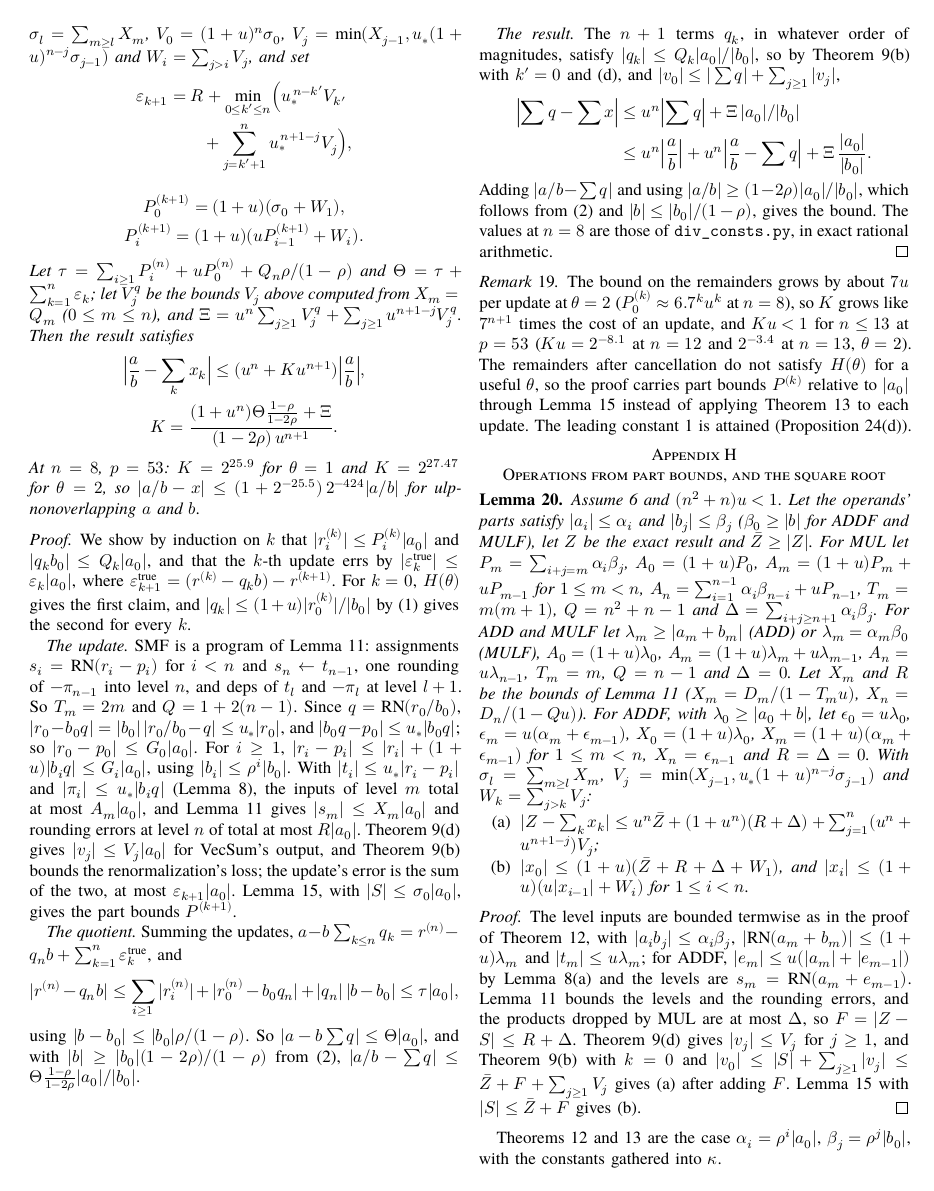
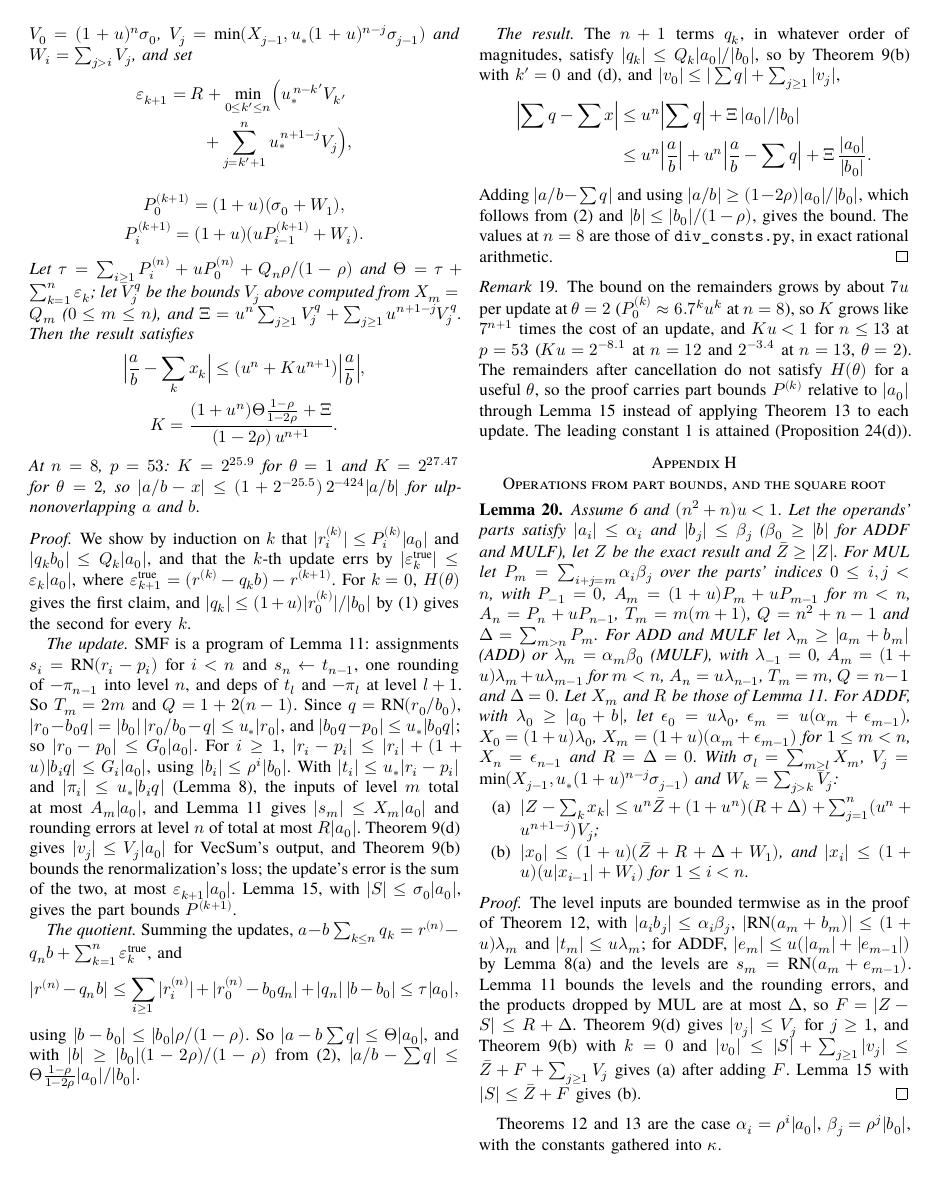
Before and after one commit to nmoinvaz/multidouble, a LaTeX paper (paper/expansion-error-bounds.tex, which reads paper/expansion-error-bounds-appendix.tex): page 10 of 22. Compiled offline with XeLaTeX; a missing font is replaced by an installed copy or a similar font.

Commit message:
paper: name the level bounds in Lemma 11
The division and Lemma 20 each restated the level bounds X_m of
Lemma 11 in a parenthesis. The lemma now names them. Lemma 20 writes
the multiplication's last level and dropped products through its sums
P_m, and the division's T_0 = 0 is the case m = 0 of T_m = 2m.

```diff
--- a/paper/expansion-error-bounds-appendix.tex
+++ b/paper/expansion-error-bounds-appendix.tex
@@ -414,8 +414,7 @@ A_0 = (1+u)G_0, \\
 A_m = (1+u)G_m + uG_{m-1} + u\rho^{m-1}Q_k \ (1 \le m < n),
 \end{gather*}
 $A_n = uG_{n-1} + u\rho^{n-1}Q_k$,
-let $X_0, \dots, X_n$ and $R$ be the bounds of Lemma~\ref{lem:l} with these $A_m$, $T_0 = 0$, $T_m = 2m$ and $Q = 2n-1$
-($X_m = D_m/(1-T_mu)$, $X_n = D_n/(1-Qu)$), let $\sigma_l = \sum_{m \ge l}X_m$, $V_0 = (1+u)^n\sigma_0$, $V_j =
+let $X_m$ and $R$ be those of Lemma~\ref{lem:l} with these $A_m$, $T_m = 2m$ and $Q = 2n-1$, let $\sigma_l = \sum_{m \ge l}X_m$, $V_0 = (1+u)^n\sigma_0$, $V_j =
 \min(X_{j-1}, \us(1+u)^{n-j}\sigma_{j-1})$ and $W_i = \sum_{j > i}V_j$, and set
 \begin{align*}
 \varepsilon_{k+1} &= R + \min_{0 \le k' \le n}\Bigl(\us^{\,n-k'}V_{k'} \\
@@ -485,11 +484,11 @@ Theorem~\ref{thm:t3} to each update. The leading constant 1 is attained (Proposi
 \begin{lemma}\label{lem:g}
 Assume~\ref{as:fp} and $(n^2+n)u < 1$. Let the operands' parts satisfy $|a_i| \le \alpha_i$ and $|b_j| \le \beta_j$
 ($\beta_0 \ge |b|$ for ADDF and MULF), let $Z$ be the exact result and $\bar Z \ge |Z|$. For MUL let $P_m =
-\sum_{i+j=m}\alpha_i\beta_j$, $A_0 = (1+u)P_0$, $A_m = (1+u)P_m + uP_{m-1}$ for $1 \le m < n$, $A_n =
-\sum_{i=1}^{n-1}\alpha_i\beta_{n-i} + uP_{n-1}$, $T_m = m(m+1)$, $Q = n^2 + n - 1$ and $\Delta = \sum_{i+j \ge
-n+1}\alpha_i\beta_j$. For ADD and MULF let $\lambda_m \ge |a_m + b_m|$ (ADD) or $\lambda_m = \alpha_m\beta_0$ (MULF),
-$A_0 = (1+u)\lambda_0$, $A_m = (1+u)\lambda_m + u\lambda_{m-1}$, $A_n = u\lambda_{n-1}$, $T_m = m$, $Q = n-1$ and
-$\Delta = 0$. Let $X_m$ and $R$ be the bounds of Lemma~\ref{lem:l} ($X_m = D_m/(1 - T_mu)$, $X_n = D_n/(1-Qu)$). For
+\sum_{i+j=m}\alpha_i\beta_j$ over the parts' indices $0 \le i, j < n$, with $P_{-1} = 0$, $A_m = (1+u)P_m + uP_{m-1}$
+for $m < n$, $A_n = P_n + uP_{n-1}$, $T_m = m(m+1)$, $Q = n^2 + n - 1$ and $\Delta = \sum_{m > n}P_m$. For ADD and
+MULF let $\lambda_m \ge |a_m + b_m|$ (ADD) or $\lambda_m = \alpha_m\beta_0$ (MULF), with $\lambda_{-1} = 0$, $A_m =
+(1+u)\lambda_m + u\lambda_{m-1}$ for $m < n$, $A_n = u\lambda_{n-1}$, $T_m = m$, $Q = n-1$ and $\Delta = 0$. Let $X_m$
+and $R$ be those of Lemma~\ref{lem:l}. For
 ADDF, with $\lambda_0 \ge |a_0 + b|$, let $\epsilon_0 = u\lambda_0$, $\epsilon_m = u(\alpha_m + \epsilon_{m-1})$, $X_0
 = (1+u)\lambda_0$, $X_m = (1+u)(\alpha_m + \epsilon_{m-1})$ for $1 \le m < n$, $X_n = \epsilon_{n-1}$ and $R = \Delta =
 0$. With $\sigma_l = \sum_{m \ge l}X_m$, $V_j = \min(X_{j-1}, \us(1+u)^{n-j}\sigma_{j-1})$ and $W_k = \sum_{j > k}V_j$:
```
Also changed, not shown: paper/expansion-error-bounds-appendix.tex (4 more changed lines).
